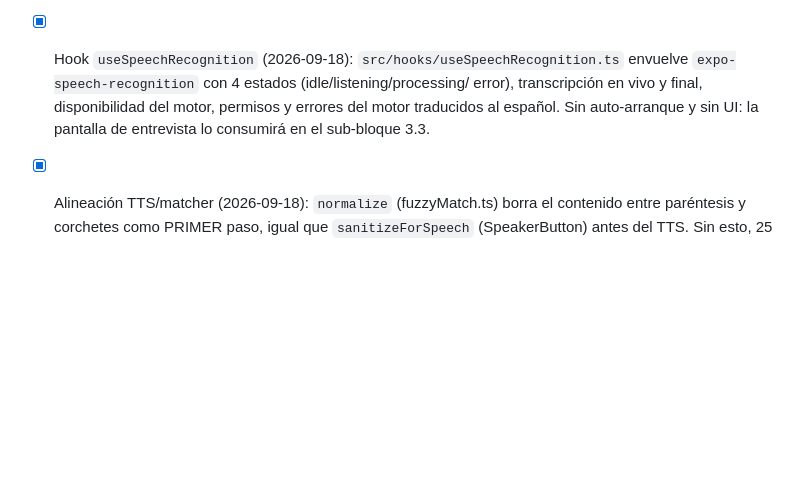
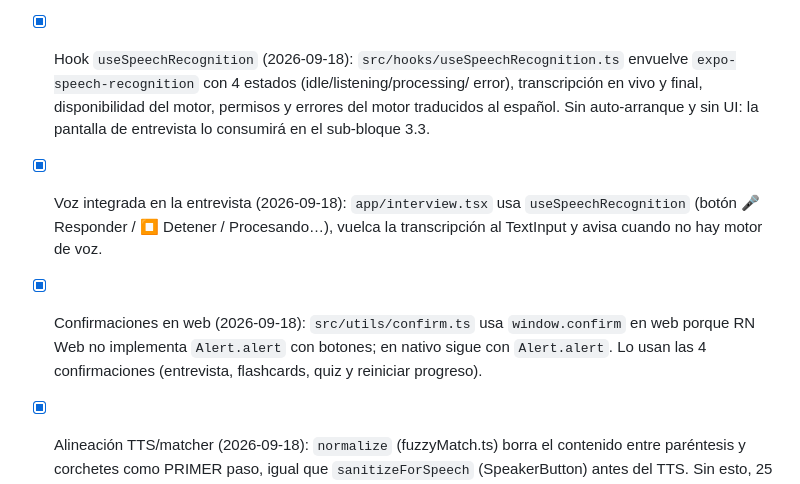
Before and after one commit to jaervic/citizency, a Markdown page: NOTES.md, the part around the change. Drawn GitHub-style; blank space fills up the shorter version.

Commit message:
docs(notes): limpiar AssemblyAI obsoleto + documentar voz on-device
- §3/§6/§7/§9: reemplazado el plan AssemblyAI + proxy Vercel por
  expo-speech-recognition (motor del dispositivo, sin API key ni proxy)
- §3: corrección importante — en web Chrome sí envía el audio a Google;
  en Android usa Google Speech Services. La versión anterior ('nunca
  sale del dispositivo') era falsa en web
- §7: renombrada 'Entrevista mockeada' a 'Entrevista con voz' + dos
  entradas [x] (voz integrada, confirmAction web)
- §9: checklist del error 'not-allowed' en Chrome, empezando por
  verificar que haya un micrófono funcional conectado (fue el caso real)
- localhost:8081 es secure context; --https solo como último recurso

```diff
--- a/NOTES.md
+++ b/NOTES.md
@@ -218,6 +218,15 @@ Este archivo NO es código. Es la fuente de verdad para decisiones que no deben
       errores del motor traducidos al español. Sin auto-arranque y sin UI: la
       pantalla de entrevista lo consumirá en el sub-bloque 3.3.
 
+- [x] Voz integrada en la entrevista (2026-09-18): `app/interview.tsx` usa
+      `useSpeechRecognition` (botón 🎤 Responder / ⏹ Detener / Procesando…),
+      vuelca la transcripción al TextInput y avisa cuando no hay motor de voz.
+
+- [x] Confirmaciones en web (2026-09-18): `src/utils/confirm.ts` usa
+      `window.confirm` en web porque RN Web no implementa `Alert.alert` con
+      botones; en nativo sigue con `Alert.alert`. Lo usan las 4 confirmaciones
+      (entrevista, flashcards, quiz y reiniciar progreso).
+
 - [x] Alineación TTS/matcher (2026-09-18): `normalize` (fuzzyMatch.ts) borra el
       contenido entre paréntesis y corchetes como PRIMER paso, igual que
       `sanitizeForSpeech` (SpeakerButton) antes del TTS. Sin esto, 25 de las 30
```
